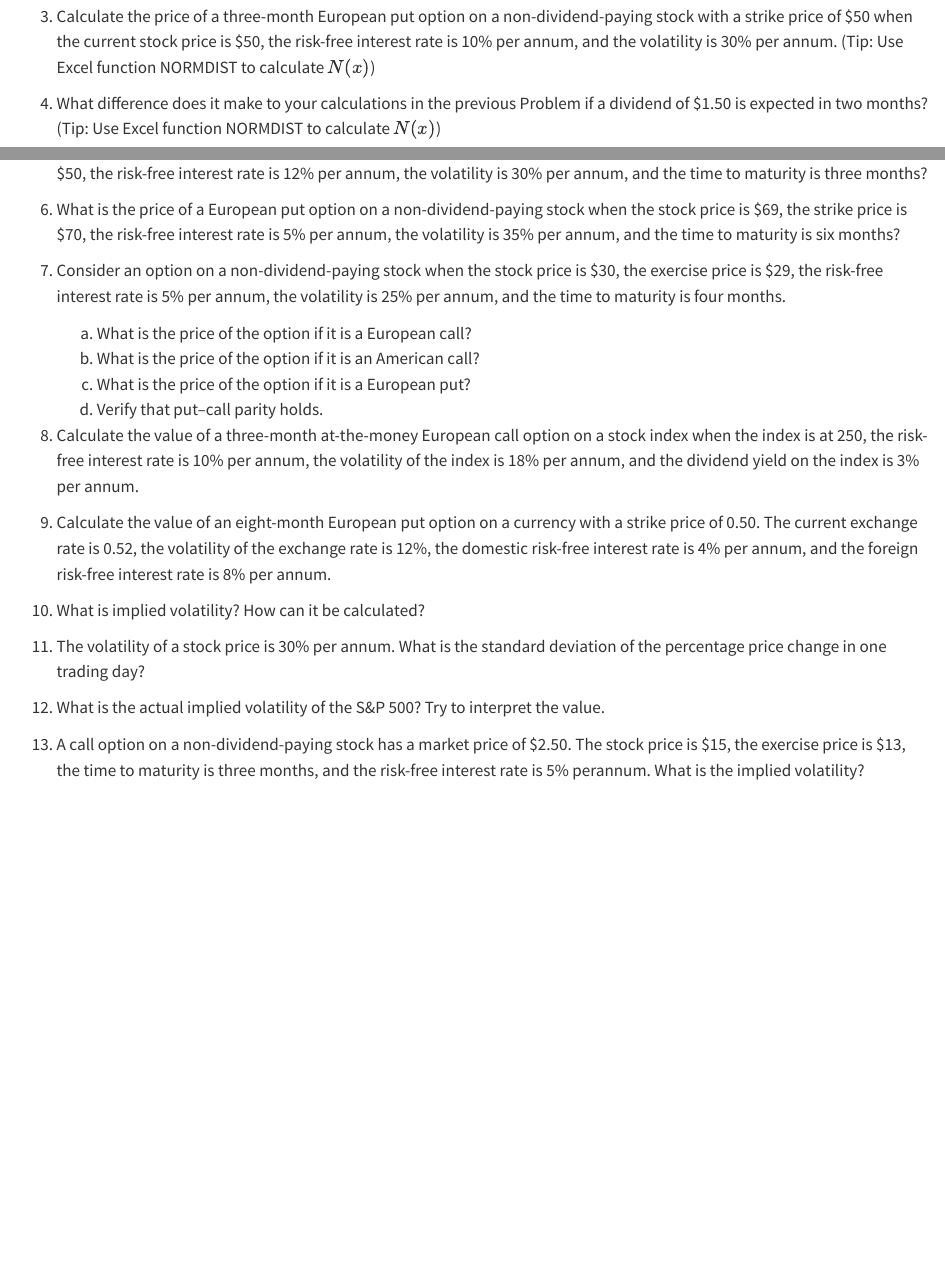
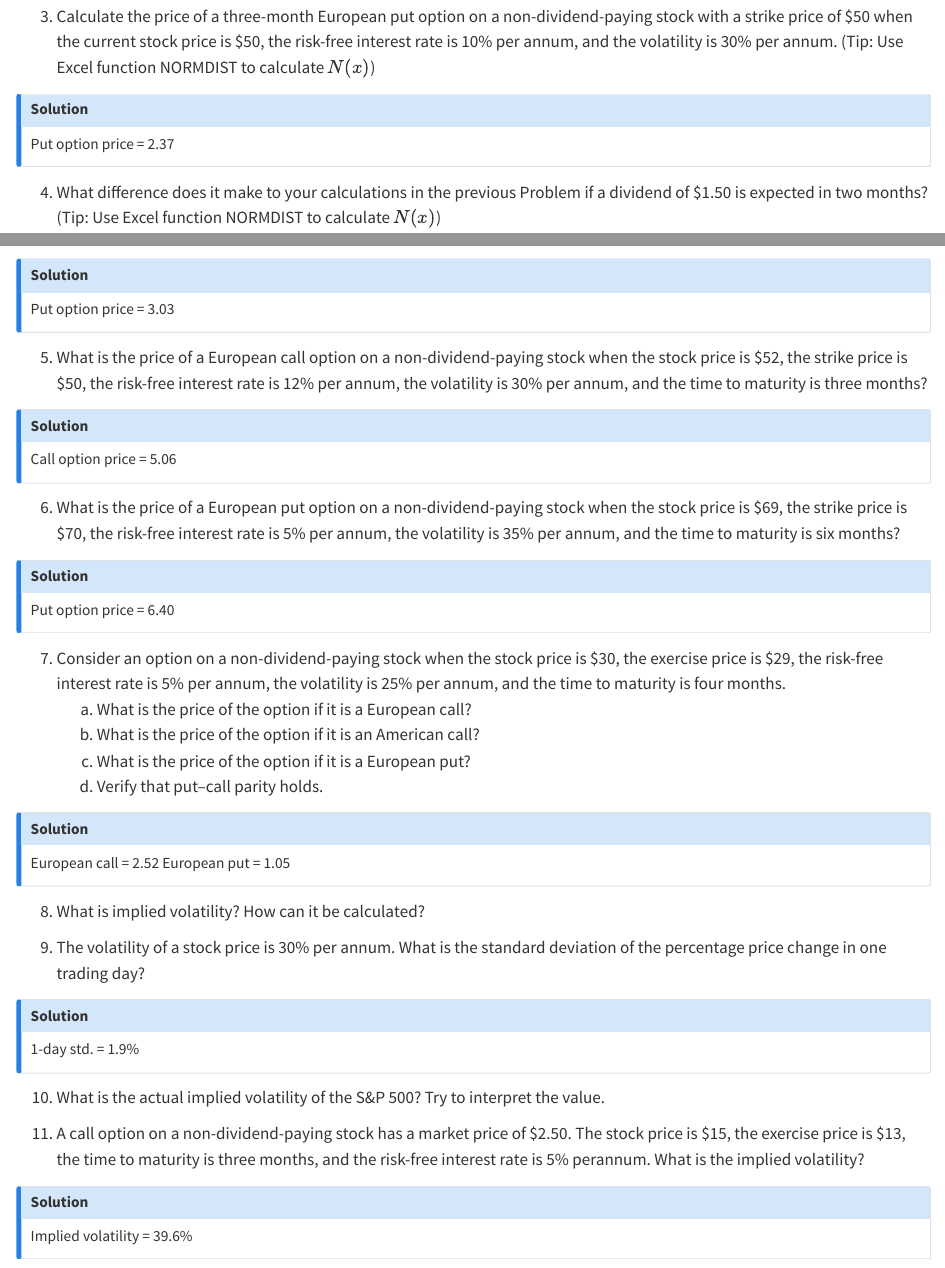
Before and after one commit to tomasplihal/financial_derivatives, a Quarto document (week_09.qmd): the page in a window 1100 px wide, from 8250 px down, and a second part further down, joined at a grey line. Rendered offline with R 4.5, knitr and Pandoc in place of Quarto, with nearby package versions.

Commit message:
Add solutions to week 09

```diff
--- a/week_09.qmd
+++ b/week_09.qmd
@@ -429,17 +429,37 @@ stock with a strike price of \$50 when the current stock price is \$50, the risk
 interest rate is 10\% per annum, and the volatility is 30\% per annum. (Tip: Use Excel
 function NORMDIST to calculate $N(x)$)
 
+:::{.callout-note collapse="true"}
+# Solution
+Put option price = 2.37
+:::
+
 4. What difference does it make to your calculations in the previous Problem if a
 dividend of \$1.50 is expected in two months? (Tip: Use Excel function NORMDIST to
 calculate $N(x)$)
+
+:::{.callout-note collapse="true"}
+# Solution
+Put option price = 3.03
+:::
 
 5. What is the price of a European call option on a non-dividend-paying stock when the
 stock price is \$52, the strike price is \$50, the risk-free interest rate is 12\% per
 annum, the volatility is 30\% per annum, and the time to maturity is three months?
 
+:::{.callout-note collapse="true"}
+# Solution
+Call option price = 5.06
+:::
+
 6. What is the price of a European put option on a non-dividend-paying stock when the
 stock price is \$69, the strike price is \$70, the risk-free interest rate is 5\% per
 annum, the volatility is 35\% per annum, and the time to maturity is six months?
+
+:::{.callout-note collapse="true"}
+# Solution
+Put option price = 6.40
+:::
 
 7. Consider an option on a non-dividend-paying stock when the stock price is \$30, the
 exercise price is \$29, the risk-free interest rate is 5\% per annum, the volatility is
@@ -449,23 +469,29 @@ exercise price is \$29, the risk-free interest rate is 5\% per annum, the volati
     c. What is the price of the option if it is a European put?
     d. Verify that put–call parity holds.
 
-8. Calculate the value of a three-month at-the-money European call option on a stock
-index when the index is at 250, the risk-free interest rate is 10\% per annum, the
-volatility of the index is 18\% per annum, and the dividend yield on the index is 3\%
-per annum.
+:::{.callout-note collapse="true"}
+# Solution
+European call = 2.52
+European put = 1.05
+:::
 
-9. Calculate the value of an eight-month European put option on a currency with a strike
-price of 0.50. The current exchange rate is 0.52, the volatility of the exchange rate is
-12\%, the domestic risk-free interest rate is 4\% per annum, and the foreign risk-free
-interest rate is 8\% per annum.
+8. What is implied volatility? How can it be calculated?
 
-10. What is implied volatility? How can it be calculated?
-
-11. The volatility of a stock price is 30\% per annum. What is the standard deviation of
+9. The volatility of a stock price is 30\% per annum. What is the standard deviation of
 the percentage price change in one trading day?
 
-12. What is the actual implied volatility of the S\&P 500? Try to interpret the value.
+:::{.callout-note collapse="true"}
+# Solution
+1-day std. = 1.9\%
+:::
 
-13. A call option on a non-dividend-paying stock has a market price of \$2.50.  The
+10. What is the actual implied volatility of the S\&P 500? Try to interpret the value.
+
+11. A call option on a non-dividend-paying stock has a market price of \$2.50. The
 stock price is \$15, the exercise price is \$13, the time to maturity is three months,
 and the risk-free interest rate is 5\% perannum. What is the implied volatility?
+
+:::{.callout-note collapse="true"}
+# Solution
+Implied volatility = 39.6\%
+:::
```
